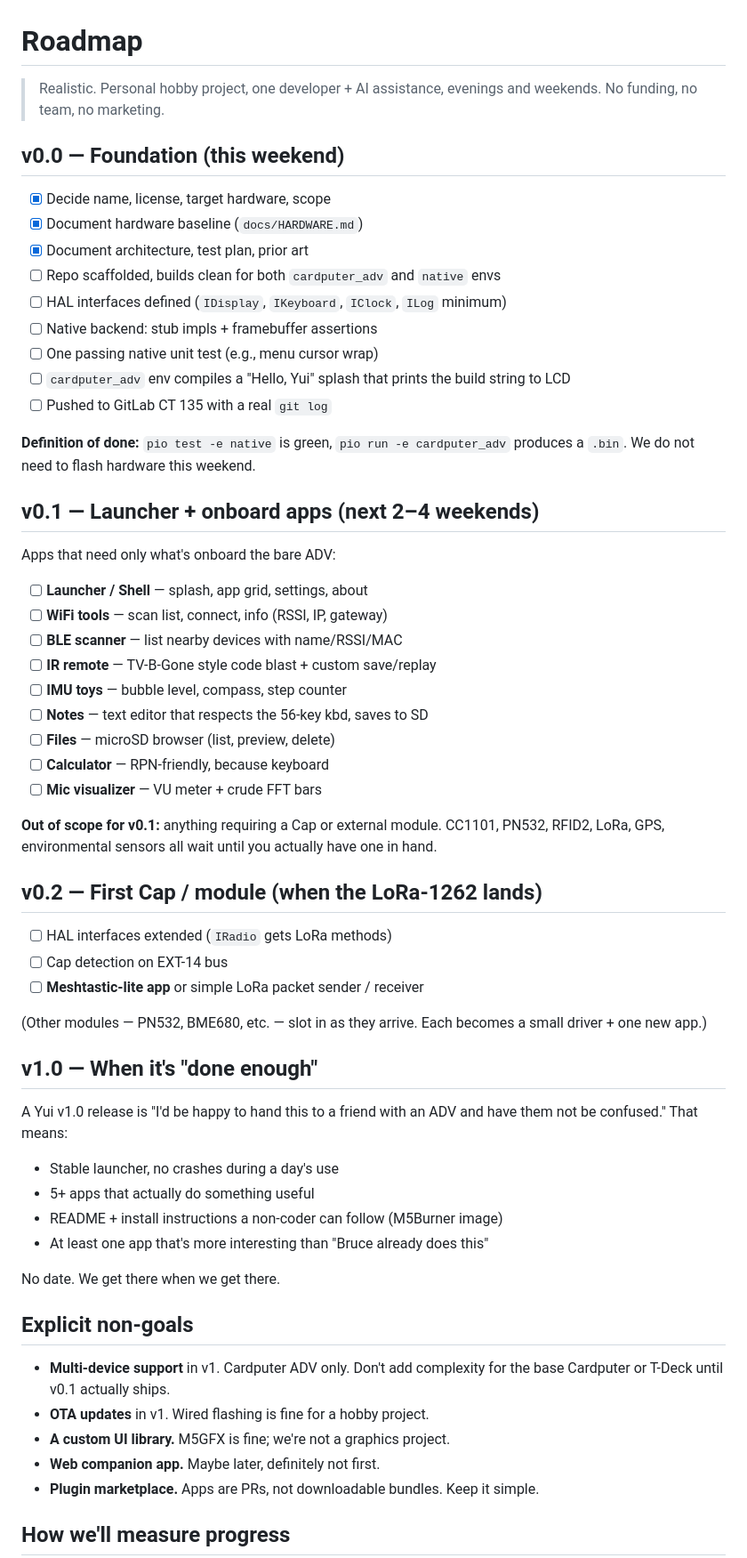
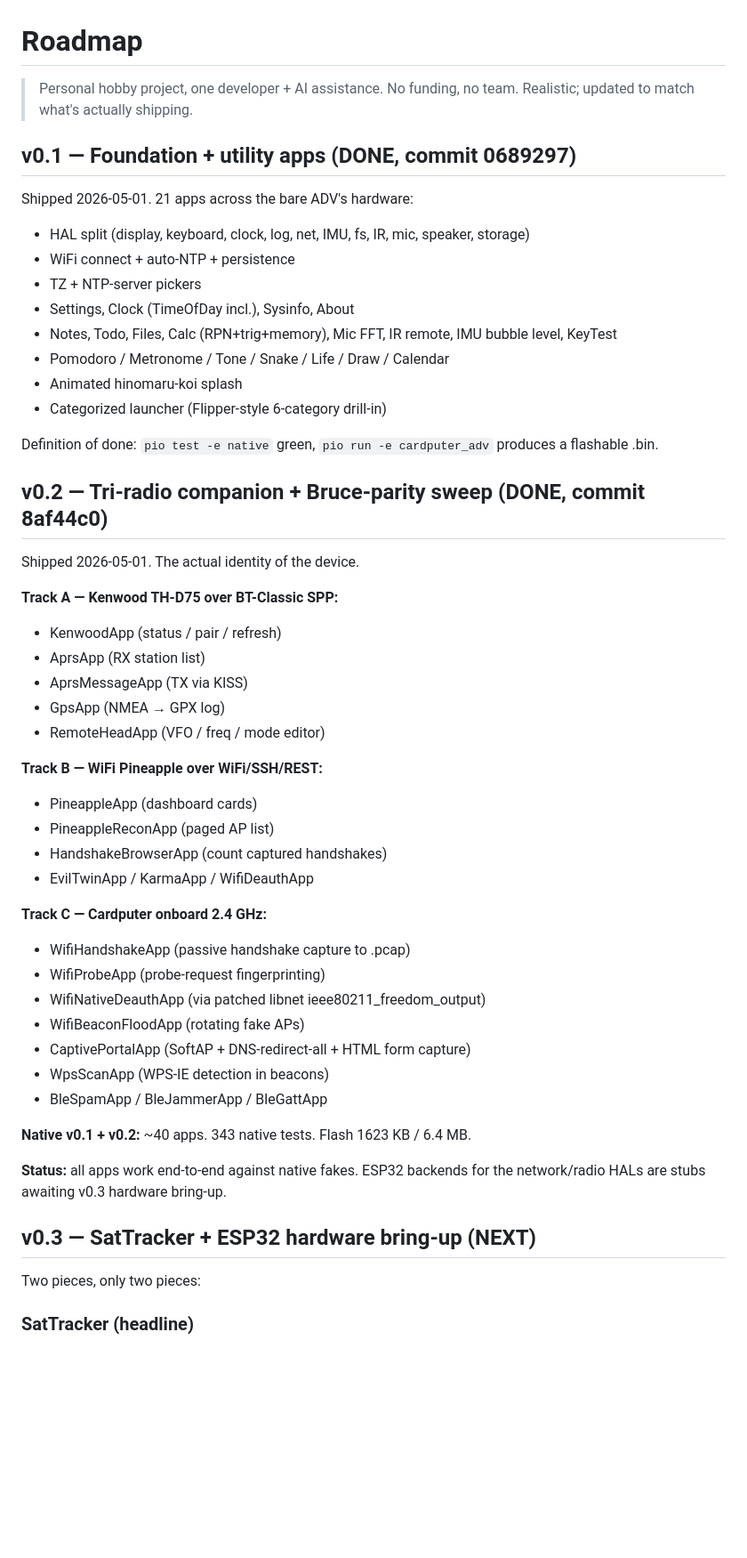
Before and after one commit to leingangzj/yui, a Markdown page: docs/ROADMAP.md, the part around one of its changes. Shown at 89% size. Drawn GitHub-style; blank space fills up the shorter version.

Commit message:
Drop extra-hardware scope entirely (no v2.0 backburner)
CC1101 / PN532 / 125 kHz RFID / iButton / LoRa-1262 Cap / BME680 /
BadUSB are NOT v2.0 features; they're dropped from the roadmap
entirely. Yui's scope is the bare ADV plus radios that already
exist on a desk (TH-D75, Pineapple, FT5DR, ID-50, UV-K5, USB
monitor stick).

Updates:
- docs/ROADMAP.md rewritten end-to-end. Old text described v0.2 as
  "first Cap (when LoRa-1262 lands)" + Meshtastic-lite — the
  original framing before the tri-radio pivot. New roadmap matches
  reality: v0.1 done, v0.2 done (with Bruce-parity sweep), v0.3 =
  SatTracker + ESP32 hardware bring-up, v1.0 = ship.
- docs/HARDWARE_AUDIT.md tweak: I²C-shared-bus implication note
  updated to flag Caps as out-of-scope rather than "v2.0 gear."

Tests / builds unchanged: 343 native tests green, ESP32 build green.
No code changed.

```diff
--- a/docs/ROADMAP.md
+++ b/docs/ROADMAP.md
@@ -1,72 +1,59 @@
 # Roadmap
 
-> Realistic. Personal hobby project, one developer + AI assistance, evenings
-> and weekends. No funding, no team, no marketing.
+> Personal hobby project, one developer + AI assistance. No funding, no
+> team. Realistic; updated to match what's actually shipping.
 
-## v0.0 — Foundation (this weekend)
+## v0.1 — Foundation + utility apps (DONE, commit 0689297)
 
-- [x] Decide name, license, target hardware, scope
-- [x] Document hardware baseline (`docs/HARDWARE.md`)
-- [x] Document architecture, test plan, prior art
-- [ ] Repo scaffolded, builds clean for both `cardputer_adv` and `native` envs
-- [ ] HAL interfaces defined (`IDisplay`, `IKeyboard`, `IClock`, `ILog` minimum)
-- [ ] Native backend: stub impls + framebuffer assertions
-- [ ] One passing native unit test (e.g., menu cursor wrap)
-- [ ] `cardputer_adv` env compiles a "Hello, Yui" splash that prints the build
-      string to LCD
-- [ ] Pushed to GitLab CT 135 with a real `git log`
+Shipped 2026-05-01. 21 apps across the bare ADV's hardware:
 
-**Definition of done:** `pio test -e native` is green, `pio run -e cardputer_adv`
-produces a `.bin`. We do not need to flash hardware this weekend.
+- HAL split (display, keyboard, clock, log, net, IMU, fs, IR, mic, speaker, storage)
+- WiFi connect + auto-NTP + persistence
+- TZ + NTP-server pickers
+- Settings, Clock (TimeOfDay incl.), Sysinfo, About
+- Notes, Todo, Files, Calc (RPN+trig+memory), Mic FFT, IR remote, IMU bubble level, KeyTest
+- Pomodoro / Metronome / Tone / Snake / Life / Draw / Calendar
+- Animated hinomaru-koi splash
+- Categorized launcher (Flipper-style 6-category drill-in)
 
-## v0.1 — Launcher + onboard apps (next 2–4 weekends)
+Definition of done: `pio test -e native` green, `pio run -e cardputer_adv` produces a flashable .bin.
 
-Apps that need only what's onboard the bare ADV:
+## v0.2 — Tri-radio companion + Bruce-parity sweep (DONE, commit 8af44c0)
 
-- [ ] **Launcher / Shell** — splash, app grid, settings, about
-- [ ] **WiFi tools** — scan list, connect, info (RSSI, IP, gateway)
-- [ ] **BLE scanner** — list nearby devices with name/RSSI/MAC
-- [ ] **IR remote** — TV-B-Gone style code blast + custom save/replay
-- [ ] **IMU toys** — bubble level, compass, step counter
-- [ ] **Notes** — text editor that respects the 56-key kbd, saves to SD
-- [ ] **Files** — microSD browser (list, preview, delete)
-- [ ] **Calculator** — RPN-friendly, because keyboard
-- [ ] **Mic visualizer** — VU meter + crude FFT bars
+Shipped 2026-05-01. The actual identity of the device.
 
-**Out of scope for v0.1:** anything requiring a Cap or external module. CC1101,
-PN532, RFID2, LoRa, GPS, environmental sensors all wait until you actually
-have one in hand.
+**Track A — Kenwood TH-D75 over BT-Classic SPP:**
 
-## v0.2 — First Cap / module (when the LoRa-1262 lands)
+- KenwoodApp (status / pair / refresh)
+- AprsApp (RX station list)
+- AprsMessageApp (TX via KISS)
+- GpsApp (NMEA → GPX log)
+- RemoteHeadApp (VFO / freq / mode editor)
 
-- [ ] HAL interfaces extended (`IRadio` gets LoRa methods)
-- [ ] Cap detection on EXT-14 bus
-- [ ] **Meshtastic-lite app** or simple LoRa packet sender / receiver
+**Track B — WiFi Pineapple over WiFi/SSH/REST:**
 
-(Other modules — PN532, BME680, etc. — slot in as they arrive. Each becomes a
-small driver + one new app.)
+- PineappleApp (dashboard cards)
+- PineappleReconApp (paged AP list)
+- HandshakeBrowserApp (count captured handshakes)
+- EvilTwinApp / KarmaApp / WifiDeauthApp
 
-## v1.0 — When it's "done enough"
+**Track C — Cardputer onboard 2.4 GHz:**
 
-A Yui v1.0 release is "I'd be happy to hand this to a friend with an ADV and
-have them not be confused." That means:
+- WifiHandshakeApp (passive handshake capture to .pcap)
+- WifiProbeApp (probe-request fingerprinting)
+- WifiNativeDeauthApp (via patched libnet ieee80211_freedom_output)
+- WifiBeaconFloodApp (rotating fake APs)
+- CaptivePortalApp (SoftAP + DNS-redirect-all + HTML form capture)
+- WpsScanApp (WPS-IE detection in beacons)
+- BleSpamApp / BleJammerApp / BleGattApp
 
-- Stable launcher, no crashes during a day's use
-- 5+ apps that actually do something useful
-- README + install instructions a non-coder can follow (M5Burner image)
-- At least one app that's more interesting than "Bruce already does this"
+**Native v0.1 + v0.2:** ~40 apps. 343 native tests. Flash 1623 KB / 6.4 MB.
 
-No date. We get there when we get there.
+**Status:** all apps work end-to-end against native fakes. ESP32 backends for the network/radio HALs are stubs awaiting v0.3 hardware bring-up.
 
-## Explicit non-goals
+## v0.3 — SatTracker + ESP32 hardware bring-up (NEXT)
 
-- **Multi-device support** in v1. Cardputer ADV only. Don't add complexity
-  for the base Cardputer or T-Deck until v0.1 actually ships.
-- **OTA updates** in v1. Wired flashing is fine for a hobby project.
-- **A custom UI library.** M5GFX is fine; we're not a graphics project.
-- **Web companion app.** Maybe later, definitely not first.
-- **Plugin marketplace.** Apps are PRs, not downloadable bundles. Keep it
-  simple.
+Two pieces, only two pieces:
 
-## How we'll measure progress
+### SatTracker (headline)
 
```
Also changed, not shown: other parts of docs/ROADMAP.md (+56 -4 lines), docs/HARDWARE_AUDIT.md (+1 -1 lines).
